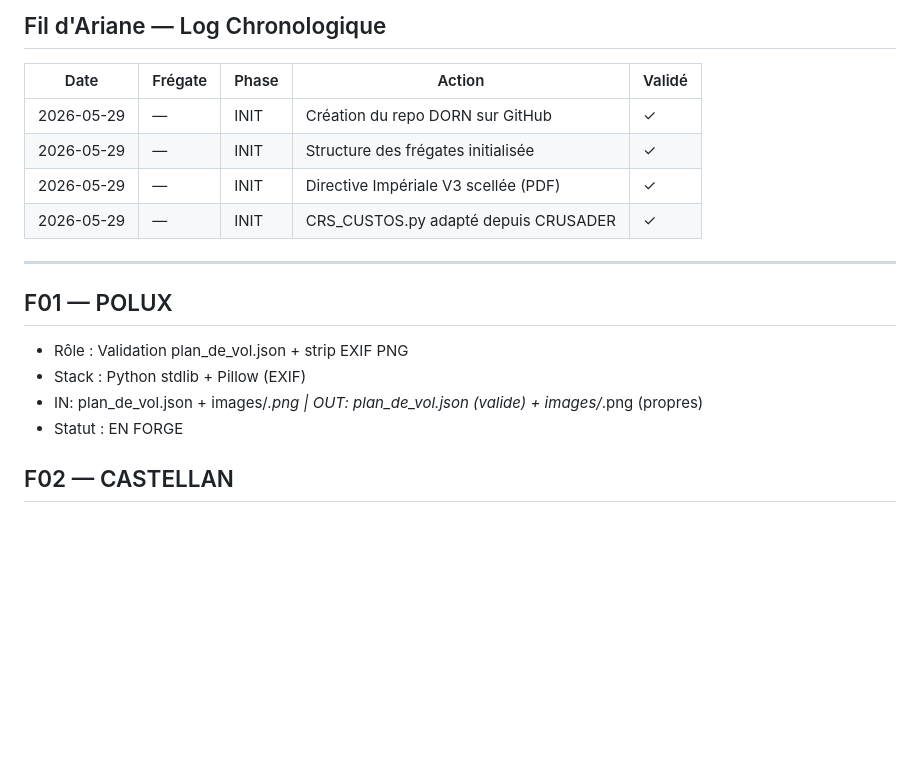
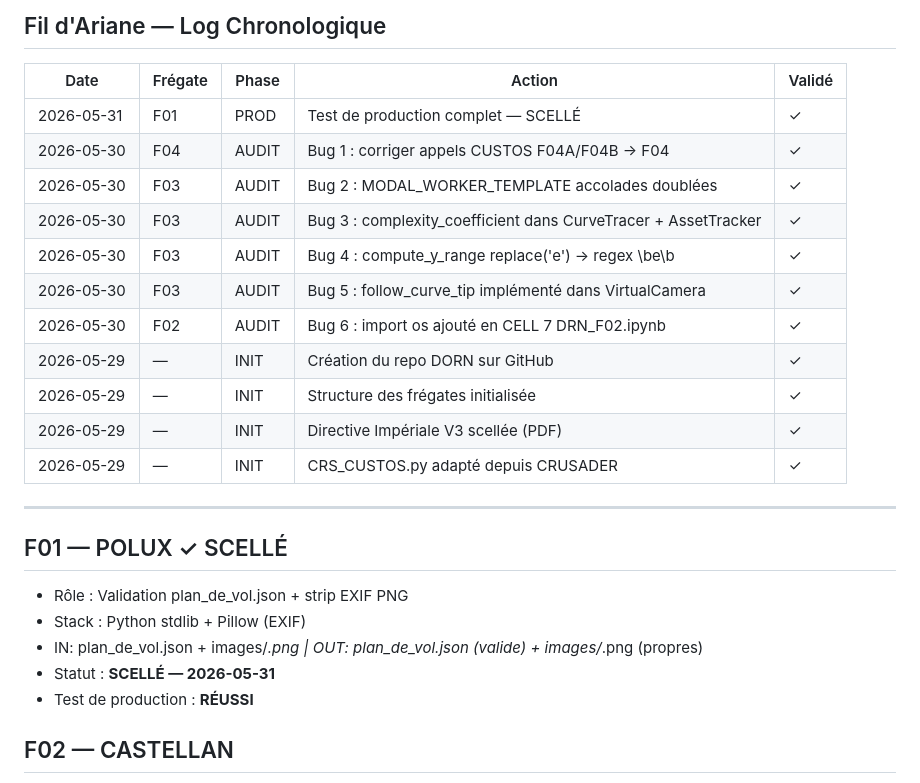
Before and after one commit to kioka8877-ux/DORN, a Markdown page: TRACKING/DORN_CAMPAIGN_LOG.md, the part around one of its changes. Drawn GitHub-style; blank space fills up the shorter version.

```diff
--- a/TRACKING/DORN_CAMPAIGN_LOG.md
+++ b/TRACKING/DORN_CAMPAIGN_LOG.md
@@ -142,6 +169,13 @@ Ils ont été validés en conditions de production réelles dans CRUSADER.
 
 | Date | Frégate | Phase | Action | Validé |
 |------|---------|-------|--------|--------|
+| 2026-05-31 | F01 | PROD | Test de production complet — SCELLÉ | ✓ |
+| 2026-05-30 | F04 | AUDIT | Bug 1 : corriger appels CUSTOS F04A/F04B → F04 | ✓ |
+| 2026-05-30 | F03 | AUDIT | Bug 2 : MODAL_WORKER_TEMPLATE accolades doublées | ✓ |
+| 2026-05-30 | F03 | AUDIT | Bug 3 : complexity_coefficient dans CurveTracer + AssetTracker | ✓ |
+| 2026-05-30 | F03 | AUDIT | Bug 4 : compute_y_range replace('e') → regex \be\b | ✓ |
+| 2026-05-30 | F03 | AUDIT | Bug 5 : follow_curve_tip implémenté dans VirtualCamera | ✓ |
+| 2026-05-30 | F02 | AUDIT | Bug 6 : import os ajouté en CELL 7 DRN_F02.ipynb | ✓ |
 | 2026-05-29 | — | INIT | Création du repo DORN sur GitHub | ✓ |
 | 2026-05-29 | — | INIT | Structure des frégates initialisée | ✓ |
 | 2026-05-29 | — | INIT | Directive Impériale V3 scellée (PDF) | ✓ |
@@ -149,11 +183,12 @@ Ils ont été validés en conditions de production réelles dans CRUSADER.
 
 ---
 
-## F01 — POLUX
+## F01 — POLUX ✓ SCELLÉ
 - Rôle : Validation plan_de_vol.json + strip EXIF PNG
 - Stack : Python stdlib + Pillow (EXIF)
 - IN: plan_de_vol.json + images/*.png | OUT: plan_de_vol.json (valide) + images/*.png (propres)
-- Statut : EN FORGE
+- Statut : **SCELLÉ — 2026-05-31**
+- Test de production : **RÉUSSI**
 
 ## F02 — CASTELLAN
 - Rôle : HUD Streamlit + Canvas JS, simulation courbes, validation JSON
```
Also changed, not shown: other parts of TRACKING/DORN_CAMPAIGN_LOG.md (+30 -3 lines).
